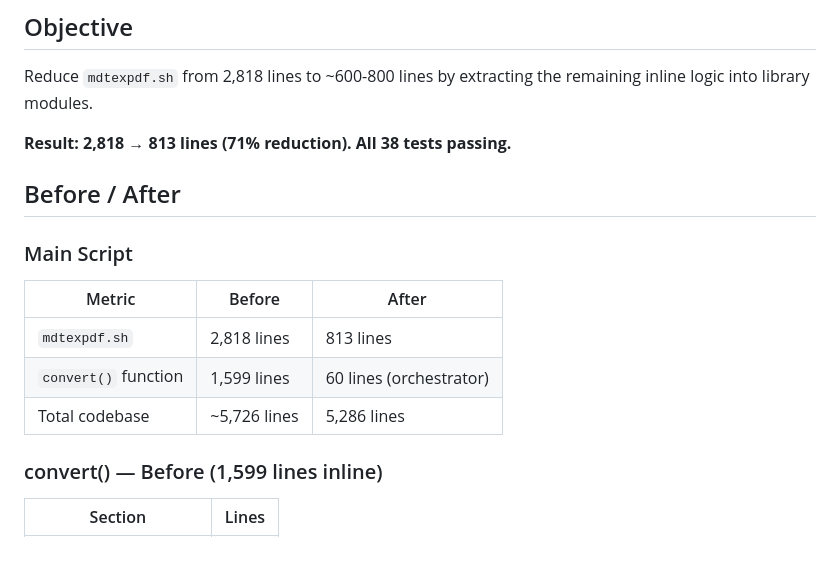
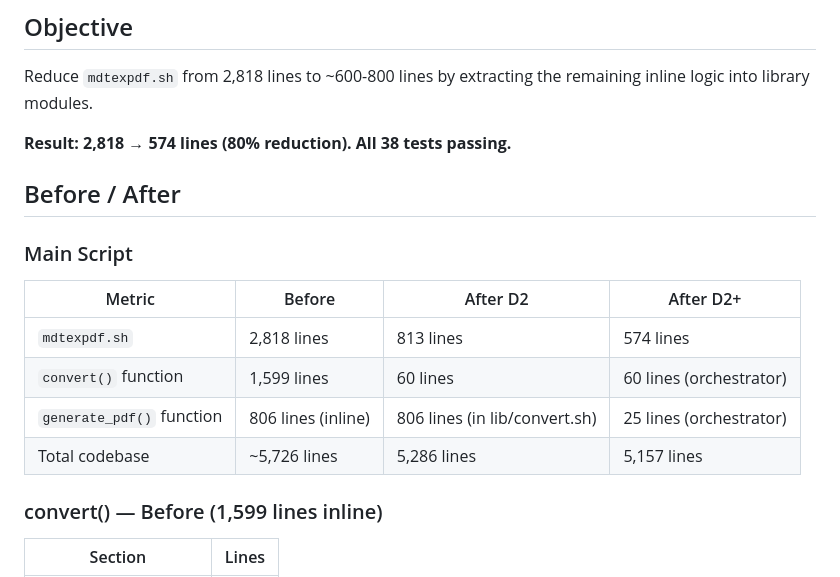
Before and after one commit to ucli-tools/mdtexpdf, a Markdown page: docs/MODULARIZATION_PLAN.md, the part around one of its changes. GitHub-like rendering; blank space fills up the shorter version.

```diff
--- a/docs/MODULARIZATION_PLAN.md
+++ b/docs/MODULARIZATION_PLAN.md
@@ -4,17 +4,18 @@
 
 Reduce `mdtexpdf.sh` from 2,818 lines to ~600-800 lines by extracting the remaining inline logic into library modules.
 
-**Result: 2,818 → 813 lines (71% reduction). All 38 tests passing.**
+**Result: 2,818 → 574 lines (80% reduction). All 38 tests passing.**
 
 ## Before / After
 
 ### Main Script
 
-| Metric | Before | After |
-|--------|--------|-------|
-| `mdtexpdf.sh` | 2,818 lines | 813 lines |
-| `convert()` function | 1,599 lines | 60 lines (orchestrator) |
-| Total codebase | ~5,726 lines | 5,286 lines |
+| Metric | Before | After D2 | After D2+ |
+|--------|--------|----------|-----------|
+| `mdtexpdf.sh` | 2,818 lines | 813 lines | 574 lines |
+| `convert()` function | 1,599 lines | 60 lines | 60 lines (orchestrator) |
+| `generate_pdf()` function | 806 lines (inline) | 806 lines (in lib/convert.sh) | 25 lines (orchestrator) |
+| Total codebase | ~5,726 lines | 5,286 lines | 5,157 lines |
 
 ### convert() — Before (1,599 lines inline)
 
```
Also changed, not shown: other parts of docs/MODULARIZATION_PLAN.md (+39 -15 lines), CHANGELOG.md (+9 -4 lines), docs/ROADMAP.md (+13 -10 lines).
